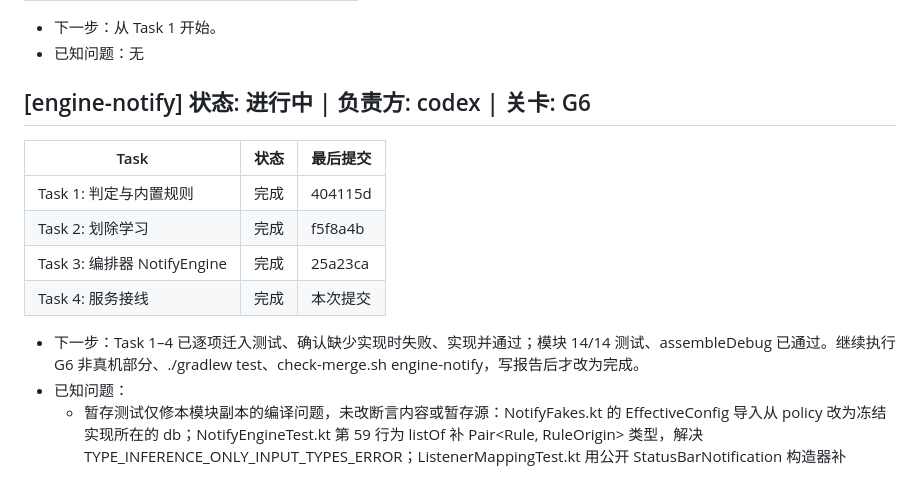
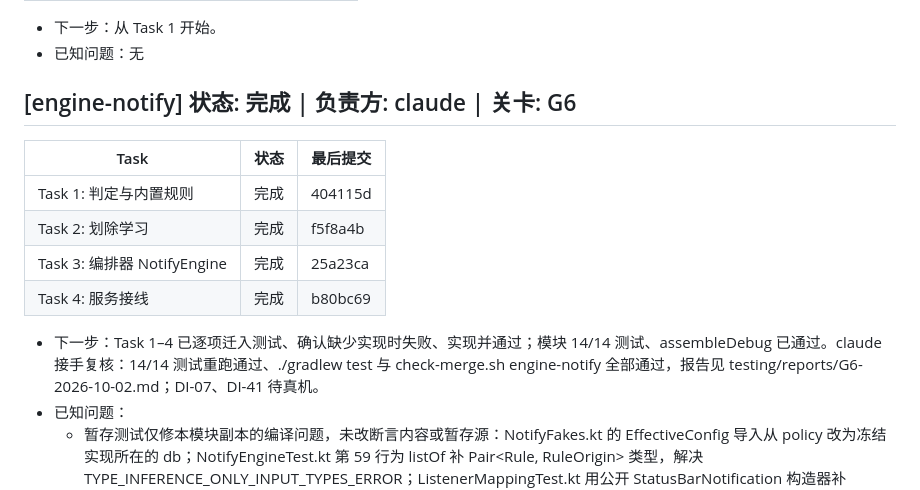
Before and after one commit to BBbinlei/sentinel-adblock, a Markdown page: docs/PROGRESS.md, the part around the change. Drawn GitHub-style.

Commit message:
test(engine-notify): record passing G6 non-device gate and completion
Co-Authored-By: Claude Sonnet 5.5 <noreply@anthropic.com>

```diff
--- a/docs/PROGRESS.md
+++ b/docs/PROGRESS.md
@@ -63,16 +63,16 @@
 - 下一步：从 Task 1 开始。
 - 已知问题：无
 
-## [engine-notify] 状态: 进行中 | 负责方: codex | 关卡: G6
+## [engine-notify] 状态: 完成 | 负责方: claude | 关卡: G6
 
 | Task | 状态 | 最后提交 |
 |---|---|---|
 | Task 1: 判定与内置规则 | 完成 | 404115d |
 | Task 2: 划除学习 | 完成 | f5f8a4b |
 | Task 3: 编排器 NotifyEngine | 完成 | 25a23ca |
-| Task 4: 服务接线 | 完成 | 本次提交 |
+| Task 4: 服务接线 | 完成 | b80bc69 |
 
-- 下一步：Task 1–4 已逐项迁入测试、确认缺少实现时失败、实现并通过；模块 14/14 测试、assembleDebug 已通过。继续执行 G6 非真机部分、./gradlew test、check-merge.sh engine-notify，写报告后才改为完成。
+- 下一步：Task 1–4 已逐项迁入测试、确认缺少实现时失败、实现并通过；模块 14/14 测试、assembleDebug 已通过。claude 接手复核：14/14 测试重跑通过、./gradlew test 与 check-merge.sh engine-notify 全部通过，报告见 testing/reports/G6-2026-10-02.md；DI-07、DI-41 待真机。
 - 已知问题：
   - 暂存测试仅修本模块副本的编译问题，未改断言内容或暂存源：NotifyFakes.kt 的 EffectiveConfig 导入从 policy 改为冻结实现所在的 db；NotifyEngineTest.kt 第 59 行为 listOf 补 Pair<Rule, RuleOrigin> 类型，解决 TYPE_INFERENCE_ONLY_INPUT_TYPES_ERROR；ListenerMappingTest.kt 用公开 StatusBarNotification 构造器补 score=0、去掉未公开构造器的 overrideGroupKey 参数，并把未公开 UserHandle.of(0) 换成 getUserHandleForUid(10_001)（仍为用户 0）。
   - 共享测试辅助文件同时依赖 Task 2/3 接口，因此 Task 1 先声明 PLAN 指定的 LearnerStore / NotifyState，行为实现仍按 Task 顺序。Task 2 在本模块 build.gradle.kts 添加已有 libs.serialization.json 引用用于 JSON 持久化，未新增或升级版本。
```
Also changed, not shown: testing/reports/G6-2026-10-02.md (added, +49 -0 lines).
